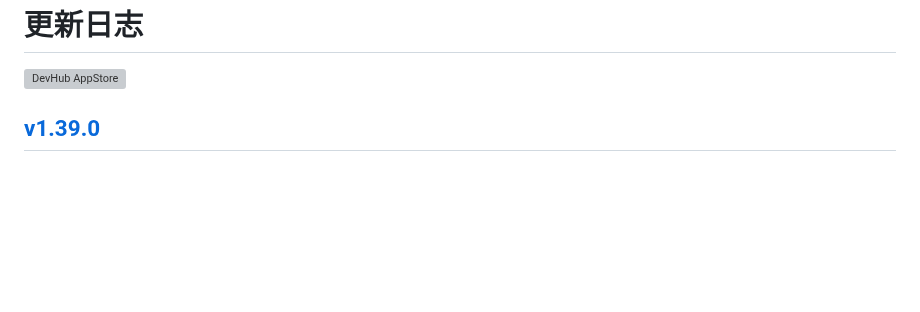
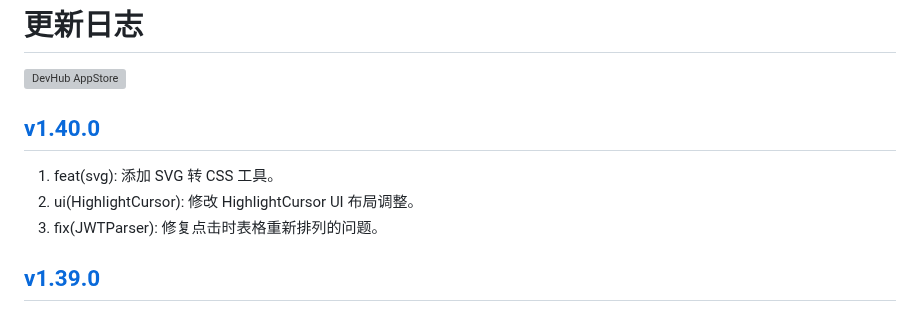
Before and after one commit to jaywcjlove/DevHub, a Markdown page: CHANGELOG.zh.md, the part around the change. GitHub-like rendering; blank space fills up the shorter version; grey boxes are pictures that could not be loaded.

Commit message:
released v1.40.0

```diff
--- a/CHANGELOG.zh.md
+++ b/CHANGELOG.zh.md
@@ -9,6 +9,12 @@
 <a target="_blank" href="https://apps.apple.com/app/DevHub/6476452351" title="DevHub for macOS">
     <img alt="DevHub AppStore" src="https://jaywcjlove.github.io/sb/download/macos.svg" height="51">
 </a>
+
+## [v1.40.0](https://github.com/jaywcjlove/DevHub/releases/tag/v1.40.0)
+
+1. feat(svg): 添加 SVG 转 CSS 工具。
+2. ui(HighlightCursor): 修改 HighlightCursor UI 布局调整。
+3. fix(JWTParser): 修复点击时表格重新排列的问题。
 
 ## [v1.39.0](https://github.com/jaywcjlove/DevHub/releases/tag/v1.39.0)
 
```
Also changed, not shown: CHANGELOG.md (+6 -0 lines).
